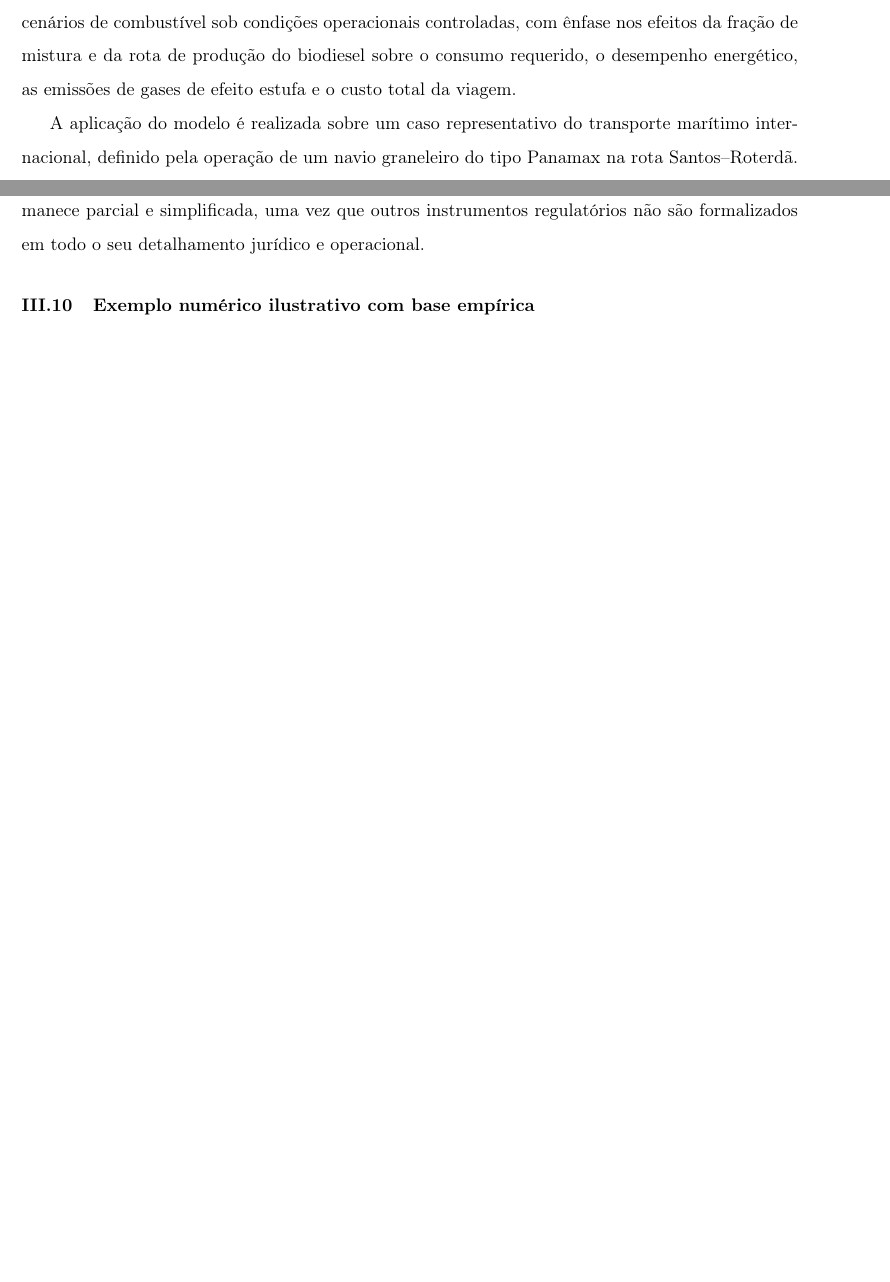
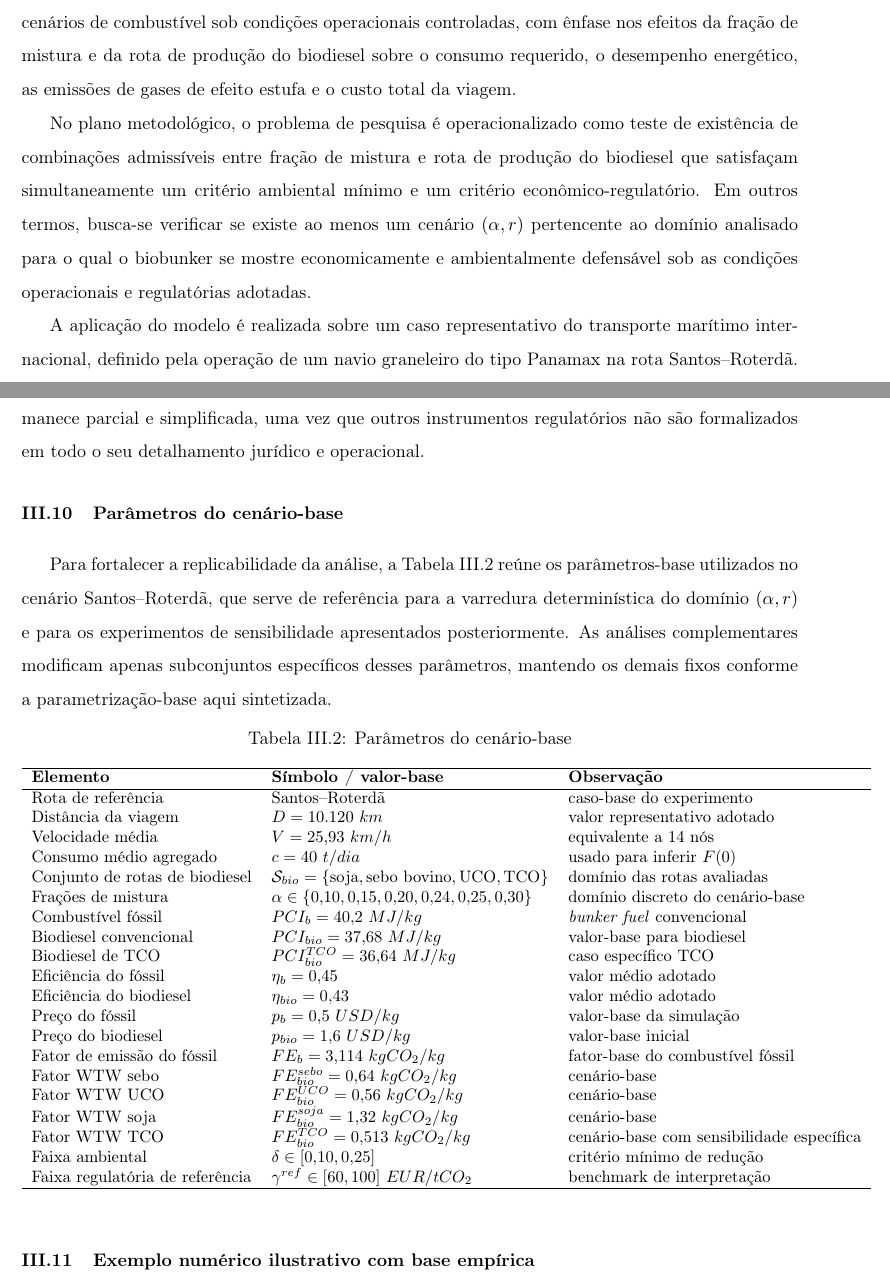
Before and after one commit to cefet-rj-dal/triton, a LaTeX thesis (texto/main.tex, which reads texto/cap3-metodo.tex): two parts of pages 41 and 56 of 78 before the commit and two parts of pages 41 and 56 of 80 after it, joined at a grey line, cut so that both start at the same text, the shorter picture padded with empty space. Compiled offline with pdfLaTeX.

Commit message:
Fortalece metodo e conexao com experimentos

```diff
--- a/texto/cap3-metodo.tex
+++ b/texto/cap3-metodo.tex
@@ -4,6 +4,8 @@
 \section{Delineamento da pesquisa}
 
 Esta pesquisa desenvolve um modelo determinístico de simulação comparativa \emph{in silico} para avaliar a viabilidade do biobunker como combustível de transição no transporte marítimo internacional operando a partir do Brasil. No escopo desta dissertação, a compatibilidade técnica do uso de misturas é tratada como premissa operacional delimitada a partir da literatura e das propriedades médias adotadas para o sistema de propulsão, ao passo que a verificação formal incide sobre a viabilidade econômico-ambiental dos cenários simulados. O foco está na comparação sistemática entre cenários de combustível sob condições operacionais controladas, com ênfase nos efeitos da fração de mistura e da rota de produção do biodiesel sobre o consumo requerido, o desempenho energético, as emissões de gases de efeito estufa e o custo total da viagem.
+
+No plano metodológico, o problema de pesquisa é operacionalizado como teste de existência de combinações admissíveis entre fração de mistura e rota de produção do biodiesel que satisfaçam simultaneamente um critério ambiental mínimo e um critério econômico-regulatório. Em outros termos, busca-se verificar se existe ao menos um cenário $(\alpha,r)$ pertencente ao domínio analisado para o qual o biobunker se mostre economicamente e ambientalmente defensável sob as condições operacionais e regulatórias adotadas.
 
 A aplicação do modelo é realizada sobre um caso representativo do transporte marítimo internacional, definido pela operação de um navio graneleiro do tipo Panamax na rota Santos--Roterdã. Essa escolha permite analisar, em um contexto operacional concreto, como mudanças na composição do combustível afetam o sistema de propulsão e o desempenho global da viagem, preservando base comparável entre os cenários simulados.
 
@@ -525,6 +527,43 @@ No contexto brasileiro, instrumentos relacionados à produção e ao uso de bioc
 
 A análise institucional integra-se às avaliações ambiental e econômica como camada interpretativa aplicada. O ambiente regulatório altera a interpretação prática do conjunto viável obtido tanto por meio do custo explícito de \emph{allowances} do \gls{EUETS}, representado por $\gamma^{comp}$, quanto pelo limiar regulatório $\gamma^{ref}$, convertido para a moeda do $MAC$. Ainda assim, a modelagem institucional permanece parcial e simplificada, uma vez que outros instrumentos regulatórios não são formalizados em todo o seu detalhamento jurídico e operacional.
 
+\section{Parâmetros do cenário-base}
+
+Para fortalecer a replicabilidade da análise, a Tabela~\ref{tab:parametrizacao_e1} reúne os parâmetros-base utilizados no cenário Santos--Roterdã, que serve de referência para a varredura determinística do domínio $(\alpha,r)$ e para os experimentos de sensibilidade apresentados posteriormente. As análises complementares modificam apenas subconjuntos específicos desses parâmetros, mantendo os demais fixos conforme a parametrização-base aqui sintetizada.
+
+\begin{table}[!ht]
+\centering
+\caption{Parâmetros do cenário-base}
+\label{tab:parametrizacao_e1}
+\small
+\begin{tabular}{lll}
+\hline
+\textbf{Elemento} & \textbf{Símbolo / valor-base} & \textbf{Observação} \\
+\hline
+Rota de referência & Santos--Roterdã & caso-base do experimento \\
+Distância da viagem & $D = 10.120~km$ & valor representativo adotado \\
+Velocidade média & $V = 25{,}93~km/h$ & equivalente a 14 nós \\
+Consumo médio agregado & $c = 40~t/dia$ & usado para inferir $F(0)$ \\
+Conjunto de rotas de biodiesel & $\mathcal{S}_{bio} = \{\text{soja}, \text{sebo bovino}, \text{UCO}, \text{TCO}\}$ & domínio das rotas avaliadas \\
+Frações de mistura & $\alpha \in \{0{,}10, 0{,}15, 0{,}20, 0{,}24, 0{,}25, 0{,}30\}$ & domínio discreto do cenário-base \\
+Combustível fóssil & $PCI_b = 40{,}2~MJ/kg$ & \emph{bunker fuel} convencional \\
+Biodiesel convencional & $PCI_{bio} = 37{,}68~MJ/kg$ & valor-base para biodiesel \\
+Biodiesel de \gls{TCO} & $PCI_{bio}^{TCO} = 36{,}64~MJ/kg$ & caso específico \gls{TCO} \\
+Eficiência do fóssil & $\eta_b = 0{,}45$ & valor médio adotado \\
+Eficiência do biodiesel & $\eta_{bio} = 0{,}43$ & valor médio adotado \\
+Preço do fóssil & $p_b = 0{,}5~USD/kg$ & valor-base da simulação \\
+Preço do biodiesel & $p_{bio} = 1{,}6~USD/kg$ & valor-base inicial \\
+Fator de emissão do fóssil & $FE_b = 3{,}114~kgCO_2/kg$ & fator-base do combustível fóssil \\
+Fator \gls{WTW} sebo & $FE_{bio}^{sebo} = 0{,}64~kgCO_2/kg$ & cenário-base \\
+Fator \gls{WTW} \gls{UCO} & $FE_{bio}^{UCO} = 0{,}56~kgCO_2/kg$ & cenário-base \\
+Fator \gls{WTW} soja & $FE_{bio}^{soja} = 1{,}32~kgCO_2/kg$ & cenário-base \\
+Fator \gls{WTW} \gls{TCO} & $FE_{bio}^{TCO} = 0{,}513~kgCO_2/kg$ & cenário-base com sensibilidade específica \\
+Faixa ambiental & $\delta \in [0{,}10,0{,}25]$ & critério mínimo de redução \\
+Faixa regulatória de referência & $\gamma^{ref} \in [60,100]~EUR/tCO_2$ & benchmark de interpretação \\
+\hline
+\end{tabular}
+\end{table}
+
 \section{Exemplo numérico ilustrativo com base empírica}
 
 Esta seção apresenta exemplo numérico reproduzível com base na rota Santos--Roterdã, utilizando os parâmetros técnicos e econômicos adotados ao longo deste capítulo. O objetivo não é reproduzir com exatidão operação específica, mas ilustrar, de maneira integrada, o encadeamento entre consumo de combustível, energia útil fornecida, custo operacional e emissões de gases de efeito estufa, incorporando explicitamente a dimensão da rota de produção do biodiesel e os critérios de viabilidade definidos no modelo analítico.
```
Also changed, not shown: texto/cap4-resultados.tex (+6 -6 lines), texto/cap3-metodo.tex (10 more changed lines).
